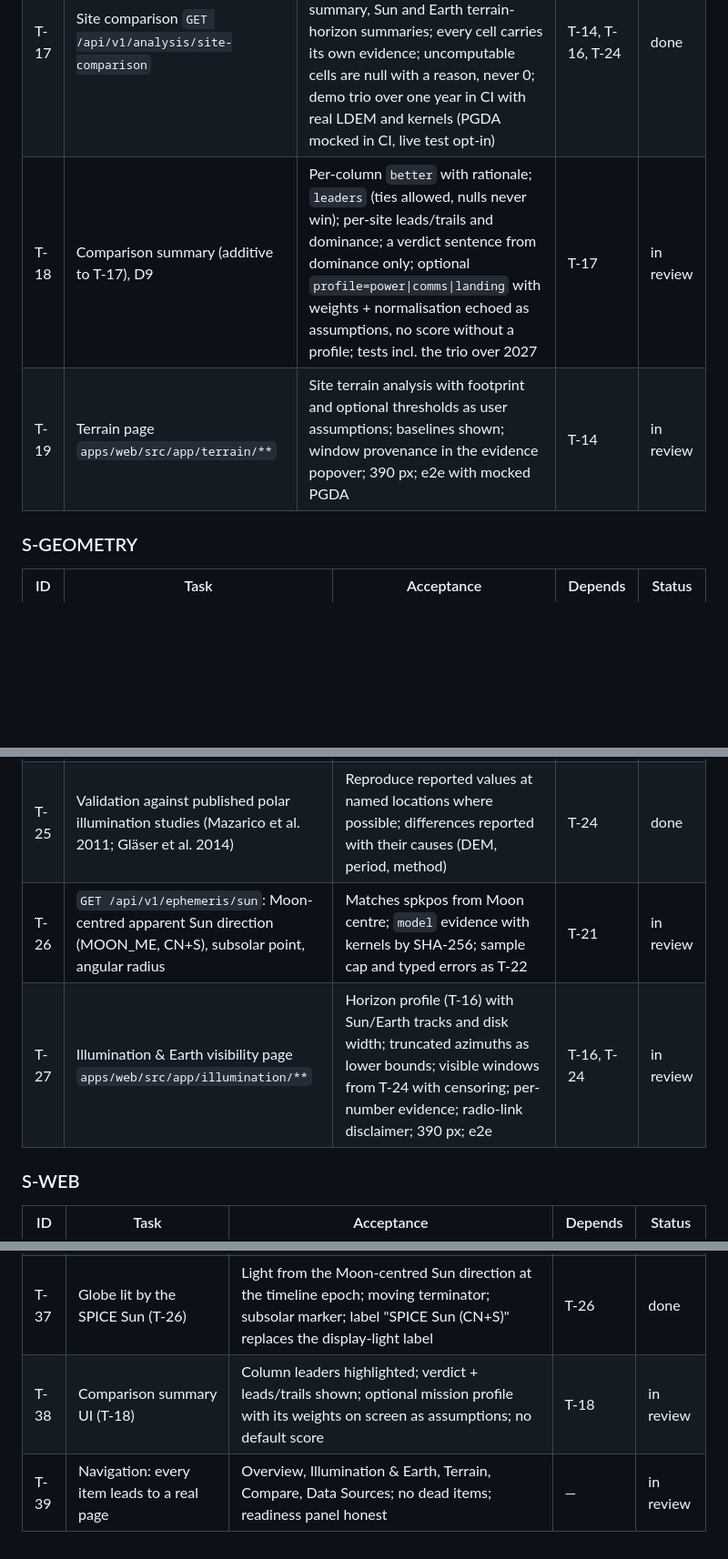
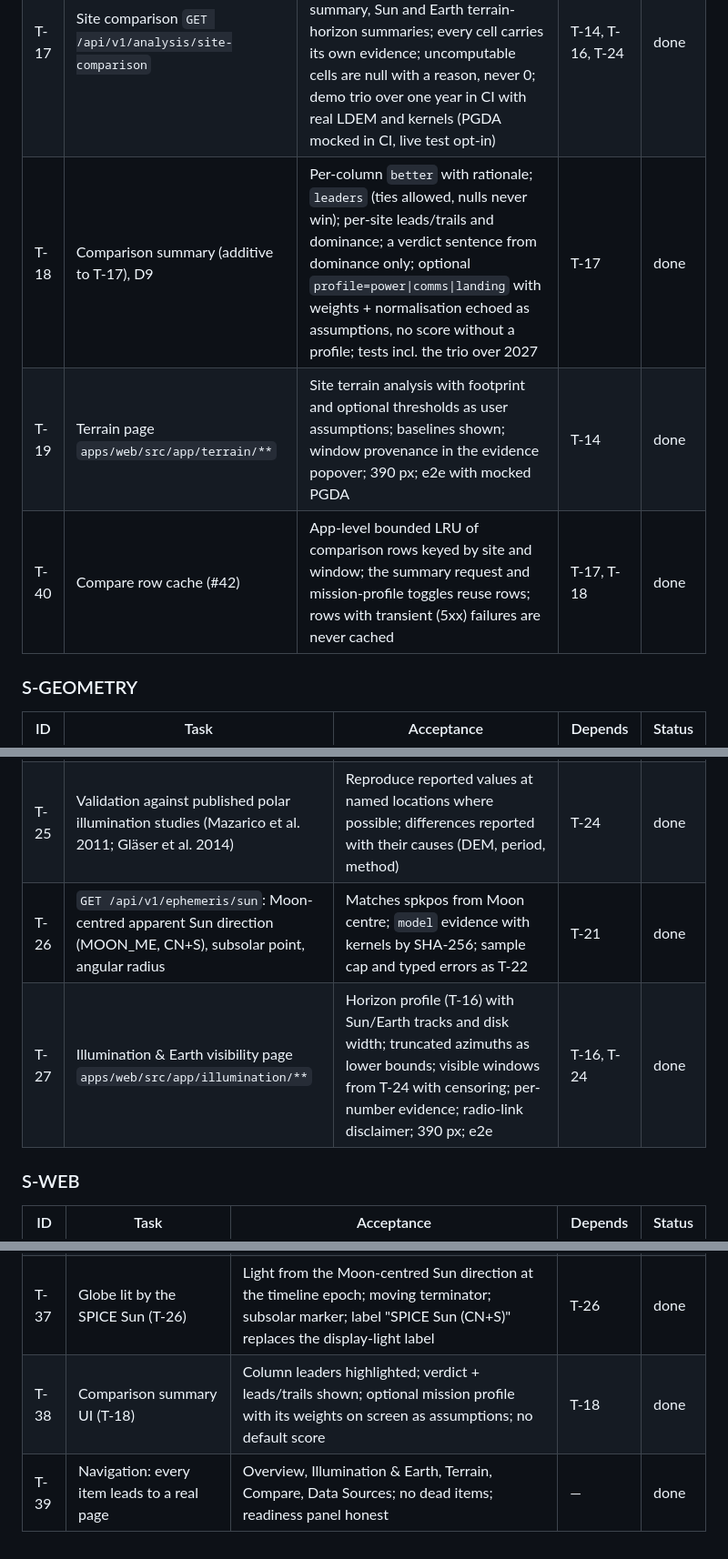
Before and after one commit to 5764678/lunaris, a Markdown page: docs/TASKS.md, 3 parts joined by grey strips. Shown at 91% size. Rendered like a GitHub page; blank space fills up the shorter version.

```diff
--- a/docs/TASKS.md
+++ b/docs/TASKS.md
@@ -214,8 +214,9 @@ Status: `todo`, `in progress`, `in review` (PR open), `done` (merged by the TD).
 | T-15 | Horizon mask computation (C1) from LDEM_75S_240M | Curvature-corrected ray march, scale-corrected distance, truncation flags. Tests: zero-height DEM on the sphere gives horizon = −acos(R/(R+h_obs)) within 0.01°; an axisymmetric synthetic crater rim gives its analytical angle; a site at 78°S flags truncation toward the north. One mask at 0.25° step, 200 km range in < 30 s | T-10, T-11 | done |
 | T-16 | Horizon mask service + `GET /api/v1/sites/{id}/horizon` | Masks from `compute_horizon_mask` only; file cache under `data/processed/` keyed by DEM SHA-256, site point and parameters, a hit never recomputes; C1 fields + DEM id/SHA-256 + evidence; 2 m default stated as an assumption; 422 outside coverage; truncation count in limitations | T-15 | done |
 | T-17 | Site comparison `GET /api/v1/analysis/site-comparison` | One row per site: height, slope (site, p95) and roughness with `baseline_m`, terrain-horizon summary, Sun and Earth terrain-horizon summaries; every cell carries its own evidence; uncomputable cells are null with a reason, never 0; demo trio over one year in CI with real LDEM and kernels (PGDA mocked in CI, live test opt-in) | T-14, T-16, T-24 | done |
-| T-18 | Comparison summary (additive to T-17), D9 | Per-column `better` with rationale; `leaders` (ties allowed, nulls never win); per-site leads/trails and dominance; a verdict sentence from dominance only; optional `profile=power\|comms\|landing` with weights + normalisation echoed as assumptions, no score without a profile; tests incl. the trio over 2027 | T-17 | in review |
-| T-19 | Terrain page `apps/web/src/app/terrain/**` | Site terrain analysis with footprint and optional thresholds as user assumptions; baselines shown; window provenance in the evidence popover; 390 px; e2e with mocked PGDA | T-14 | in review |
+| T-18 | Comparison summary (additive to T-17), D9 | Per-column `better` with rationale; `leaders` (ties allowed, nulls never win); per-site leads/trails and dominance; a verdict sentence from dominance only; optional `profile=power\|comms\|landing` with weights + normalisation echoed as assumptions, no score without a profile; tests incl. the trio over 2027 | T-17 | done |
+| T-19 | Terrain page `apps/web/src/app/terrain/**` | Site terrain analysis with footprint and optional thresholds as user assumptions; baselines shown; window provenance in the evidence popover; 390 px; e2e with mocked PGDA | T-14 | done |
+| T-40 | Compare row cache (#42) | App-level bounded LRU of comparison rows keyed by site and window; the summary request and mission-profile toggles reuse rows; rows with transient (5xx) failures are never cached | T-17, T-18 | done |
 
 ### S-GEOMETRY
 
@@ -227,8 +228,8 @@ Status: `todo`, `in progress`, `in review` (PR open), `done` (merged by the TD).
 | T-23 | Visible disk fraction against a `HorizonMask` | Synthetic masks: flat 0° horizon with the disk centre on it gives 0.5; centre at +r gives 1; at −r gives 0; intermediate positions match the analytical circular-segment area to 1e-3; step-function horizons tested | T-10 (type only) | done |
 | T-24 | Illumination and Earth visibility timelines (C4) + `POST /api/v1/analysis/timeline` | Astronomical vs terrain horizon reported separately; summaries (mean visible disk fraction, illuminated fraction, longest darkness/illumination, visibility windows); truncation surfaced; radio-link disclaimer on Earth results | T-21, T-23, T-15 | done |
 | T-25 | Validation against published polar illumination studies (Mazarico et al. 2011; Gläser et al. 2014) | Reproduce reported values at named locations where possible; differences reported with their causes (DEM, period, method) | T-24 | done |
-| T-26 | `GET /api/v1/ephemeris/sun`: Moon-centred apparent Sun direction (MOON_ME, CN+S), subsolar point, angular radius | Matches spkpos from Moon centre; `model` evidence with kernels by SHA-256; sample cap and typed errors as T-22 | T-21 | in review |
-| T-27 | Illumination & Earth visibility page `apps/web/src/app/illumination/**` | Horizon profile (T-16) with Sun/Earth tracks and disk width; truncated azimuths as lower bounds; visible windows from T-24 with censoring; per-number evidence; radio-link disclaimer; 390 px; e2e | T-16, T-24 | in review |
+| T-26 | `GET /api/v1/ephemeris/sun`: Moon-centred apparent Sun direction (MOON_ME, CN+S), subsolar point, angular radius | Matches spkpos from Moon centre; `model` evidence with kernels by SHA-256; sample cap and typed errors as T-22 | T-21 | done |
+| T-27 | Illumination & Earth visibility page `apps/web/src/app/illumination/**` | Horizon profile (T-16) with Sun/Earth tracks and disk width; truncated azimuths as lower bounds; visible windows from T-24 with censoring; per-number evidence; radio-link disclaimer; 390 px; e2e | T-16, T-24 | done |
 
 ### S-WEB
 
@@ -241,5 +242,5 @@ Status: `todo`, `in progress`, `in review` (PR open), `done` (merged by the TD).
 | T-34 | Comparison table UI (`/compare`) + site card from the comparison row | Every cell opens its evidence; null cells show the reason; baselines shown; 390 px (#29) | T-17 | done |
 | T-35 | Illumination and Earth line-of-sight lanes from T-24 | Astronomical and terrain traces separate; null terrain as "terrain horizon not available"; LOS state with the radio-link disclaimer (#27) | T-24 | done |
 | T-37 | Globe lit by the SPICE Sun (T-26) | Light from the Moon-centred Sun direction at the timeline epoch; moving terminator; subsolar marker; label "SPICE Sun (CN+S)" replaces the display-light label | T-26 | done |
-| T-38 | Comparison summary UI (T-18) | Column leaders highlighted; verdict + leads/trails shown; optional mission profile with its weights on screen as assumptions; no default score | T-18 | in review |
-| T-39 | Navigation: every item leads to a real page | Overview, Illumination & Earth, Terrain, Compare, Data Sources; no dead items; readiness panel honest | — | in review |
+| T-38 | Comparison summary UI (T-18) | Column leaders highlighted; verdict + leads/trails shown; optional mission profile with its weights on screen as assumptions; no default score | T-18 | done |
+| T-39 | Navigation: every item leads to a real page | Overview, Illumination & Earth, Terrain, Compare, Data Sources; no dead items; readiness panel honest | — | done |
```
Also changed, not shown: README.md (+57 -46 lines), docs/images/mission-overview.jpg, 3 other files.
